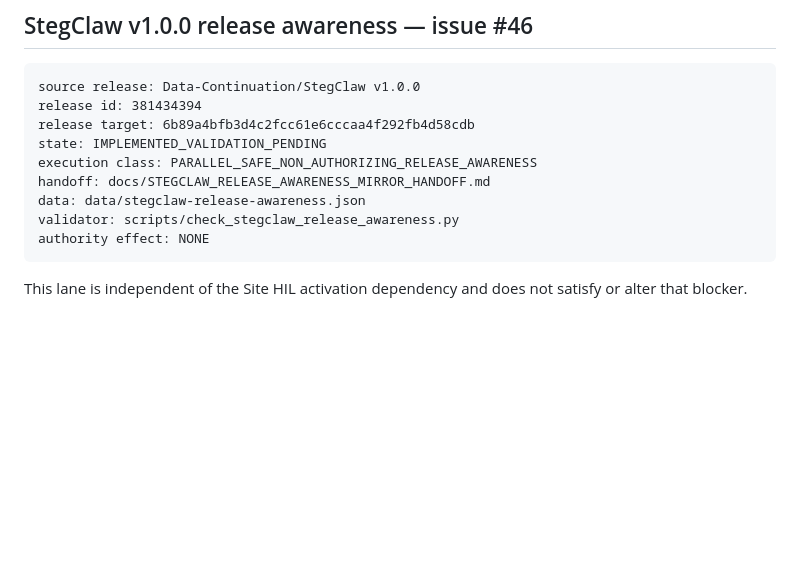
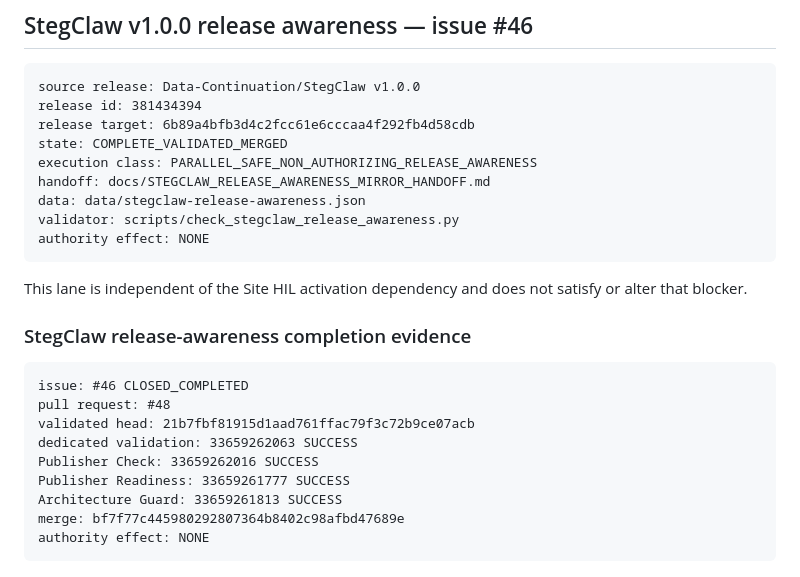
Before and after one commit to GCAT-BCAT-Engine/Publisher, a Markdown page: PUBLISHER_MIRROR_HANDOFF.md, the part around the change. Drawn GitHub-style; blank space fills up the shorter version.

Commit message:
docs: finalize StegClaw Publisher awareness

````diff
--- a/PUBLISHER_MIRROR_HANDOFF.md
+++ b/PUBLISHER_MIRROR_HANDOFF.md
@@ -413,7 +413,7 @@ The scoped continuation source of truth is
 source release: Data-Continuation/StegClaw v1.0.0
 release id: 381434394
 release target: 6b89a4bfb3d4c2fcc61e6cccaa4f292fb4d58cdb
-state: IMPLEMENTED_VALIDATION_PENDING
+state: COMPLETE_VALIDATED_MERGED
 execution class: PARALLEL_SAFE_NON_AUTHORIZING_RELEASE_AWARENESS
 handoff: docs/STEGCLAW_RELEASE_AWARENESS_MIRROR_HANDOFF.md
 data: data/stegclaw-release-awareness.json
@@ -422,3 +422,18 @@ authority effect: NONE
 ```
 
 This lane is independent of the Site HIL activation dependency and does not satisfy or alter that blocker.
+
+
+### StegClaw release-awareness completion evidence
+
+```text
+issue: #46 CLOSED_COMPLETED
+pull request: #48
+validated head: 21b7fbf81915d1aad761ffac79f3c72b9ce07acb
+dedicated validation: 33659262063 SUCCESS
+Publisher Check: 33659262016 SUCCESS
+Publisher Readiness: 33659261777 SUCCESS
+Architecture Guard: 33659261813 SUCCESS
+merge: bf7f77c445980292807364b8402c98afbd47689e
+authority effect: NONE
+```
````
